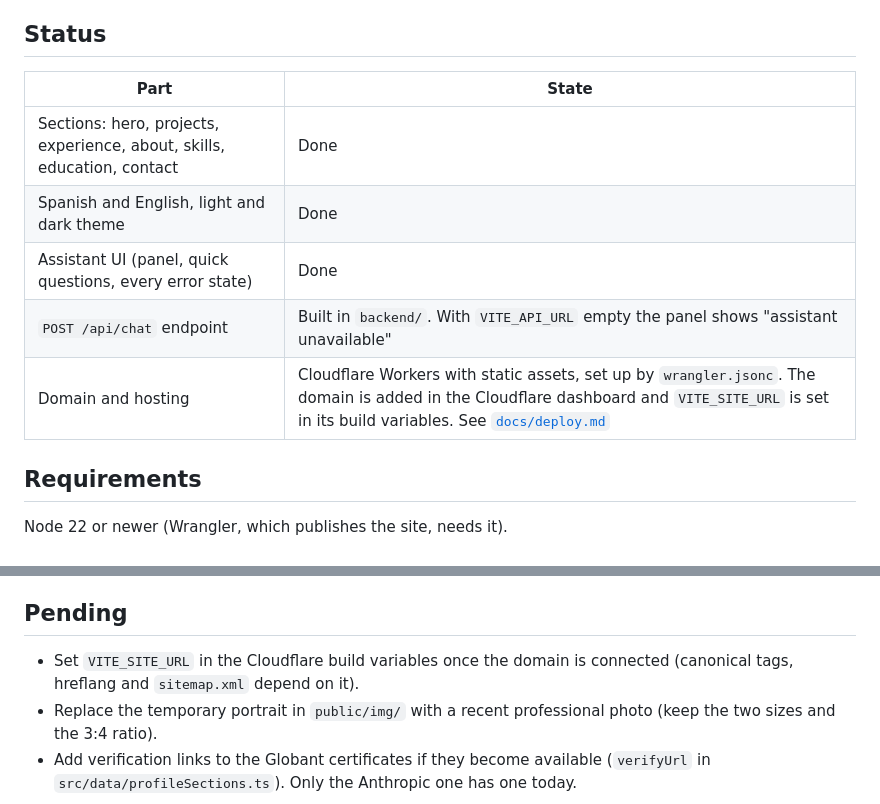
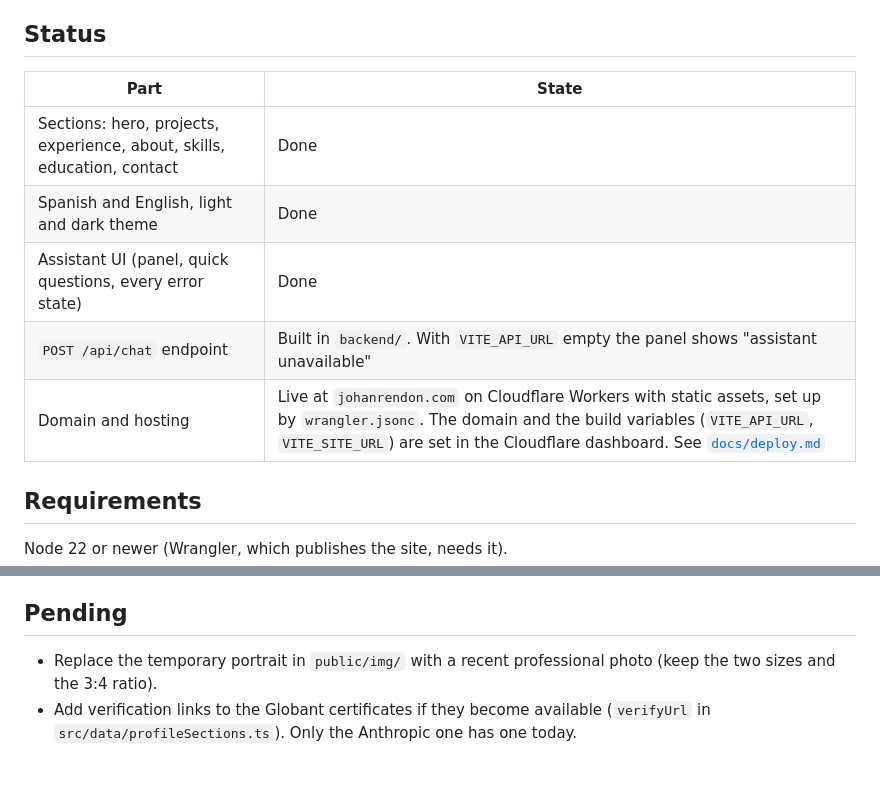
Before and after one commit to Joalregra/developer-portfolio, a Markdown page: frontend/README.md, 2 parts joined by grey strips. Rendered like a GitHub page; blank space fills up the shorter version.

```diff
--- a/frontend/README.md
+++ b/frontend/README.md
@@ -6,13 +6,13 @@ The page is built for recruiters and technical leads, who are often on a phone.
 
 ## Status
 
-| Part                                                                    | State                                                                                                                                                                                                           |
-| ----------------------------------------------------------------------- | --------------------------------------------------------------------------------------------------------------------------------------------------------------------------------------------------------------- |
-| Sections: hero, projects, experience, about, skills, education, contact | Done                                                                                                                                                                                                            |
-| Spanish and English, light and dark theme                               | Done                                                                                                                                                                                                            |
-| Assistant UI (panel, quick questions, every error state)                | Done                                                                                                                                                                                                            |
-| `POST /api/chat` endpoint                                               | Built in `backend/`. With `VITE_API_URL` empty the panel shows "assistant unavailable"                                                                                                                          |
-| Domain and hosting                                                      | Cloudflare Workers with static assets, set up by `wrangler.jsonc`. The domain is added in the Cloudflare dashboard and `VITE_SITE_URL` is set in its build variables. See [`docs/deploy.md`](../docs/deploy.md) |
+| Part                                                                    | State                                                                                                                                                                                                                                               |
+| ----------------------------------------------------------------------- | --------------------------------------------------------------------------------------------------------------------------------------------------------------------------------------------------------------------------------------------------- |
+| Sections: hero, projects, experience, about, skills, education, contact | Done                                                                                                                                                                                                                                                |
+| Spanish and English, light and dark theme                               | Done                                                                                                                                                                                                                                                |
+| Assistant UI (panel, quick questions, every error state)                | Done                                                                                                                                                                                                                                                |
+| `POST /api/chat` endpoint                                               | Built in `backend/`. With `VITE_API_URL` empty the panel shows "assistant unavailable"                                                                                                                                                              |
+| Domain and hosting                                                      | Live at `johanrendon.com` on Cloudflare Workers with static assets, set up by `wrangler.jsonc`. The domain and the build variables (`VITE_API_URL`, `VITE_SITE_URL`) are set in the Cloudflare dashboard. See [`docs/deploy.md`](../docs/deploy.md) |
 
 ## Requirements
 
@@ -139,6 +139,5 @@ The site is published by Cloudflare Workers Builds, which runs `npm run build` a
 
 ## Pending
 
-- Set `VITE_SITE_URL` in the Cloudflare build variables once the domain is connected (canonical tags, hreflang and `sitemap.xml` depend on it).
 - Replace the temporary portrait in `public/img/` with a recent professional photo (keep the two sizes and the 3:4 ratio).
 - Add verification links to the Globant certificates if they become available (`verifyUrl` in `src/data/profileSections.ts`). Only the Anthropic one has one today.
```
Also changed, not shown: README.md (+9 -2 lines).
